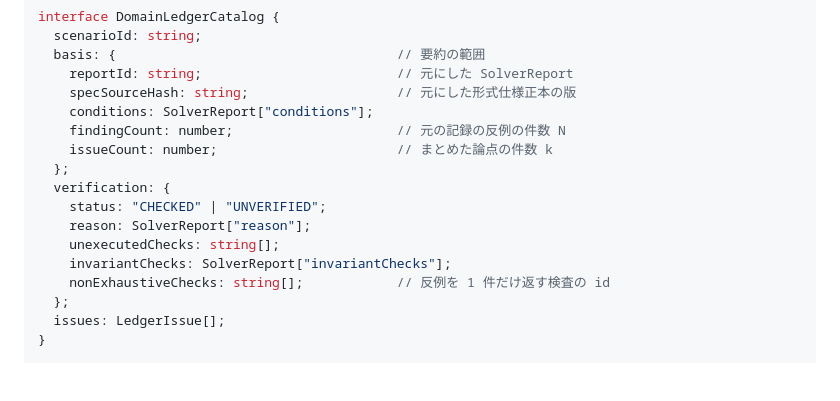
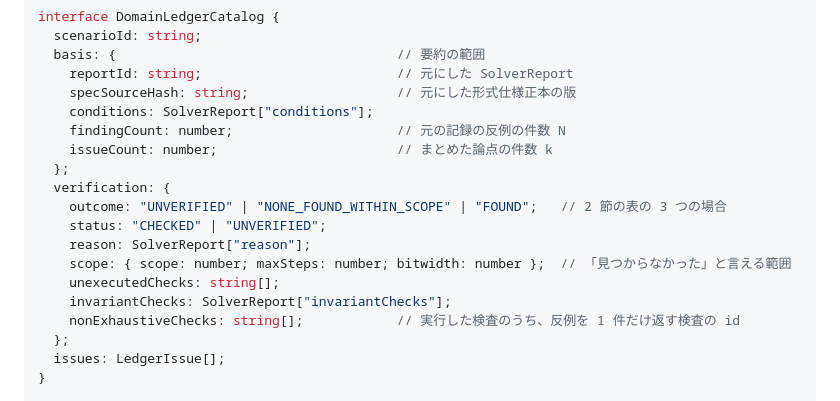
Before and after one commit to itomaAI/specula, a Markdown page: docs/design/04_ledger_synthesizer.design.md, the part around one of its changes. GitHub-like rendering; blank space fills up the shorter version.

```diff
--- a/docs/design/04_ledger_synthesizer.design.md
+++ b/docs/design/04_ledger_synthesizer.design.md
@@ -134,11 +134,13 @@ interface DomainLedgerCatalog {
     issueCount: number;                       // まとめた論点の件数 k
   };
   verification: {
+    outcome: "UNVERIFIED" | "NONE_FOUND_WITHIN_SCOPE" | "FOUND";   // 2 節の表の 3 つの場合
     status: "CHECKED" | "UNVERIFIED";
     reason: SolverReport["reason"];
+    scope: { scope: number; maxSteps: number; bitwidth: number };  // 「見つからなかった」と言える範囲
     unexecutedChecks: string[];
     invariantChecks: SolverReport["invariantChecks"];
-    nonExhaustiveChecks: string[];            // 反例を 1 件だけ返す検査の id
+    nonExhaustiveChecks: string[];            // 実行した検査のうち、反例を 1 件だけ返す検査の id
   };
   issues: LedgerIssue[];
 }
```
Also changed, not shown: other parts of docs/design/04_ledger_synthesizer.design.md (+31 -0 lines).
